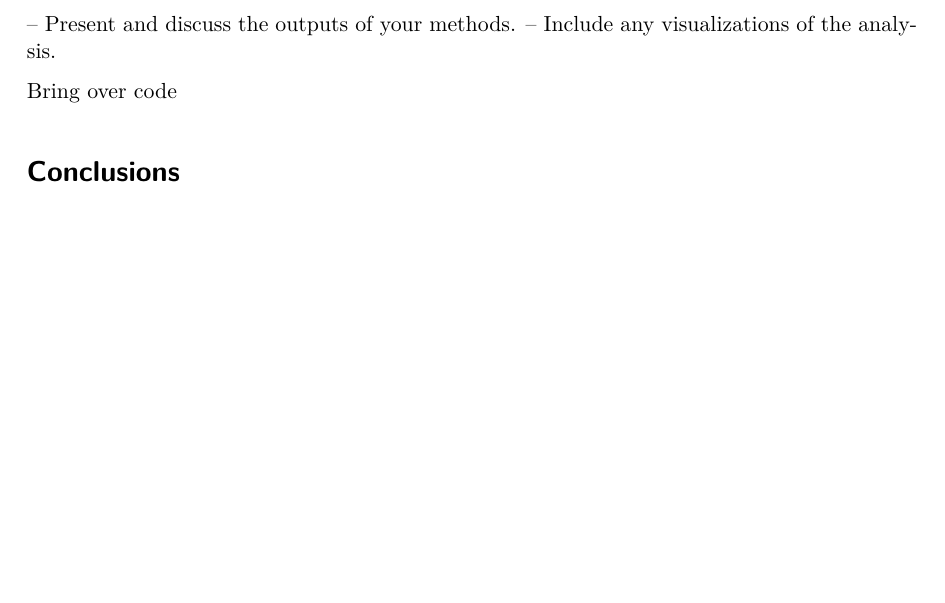
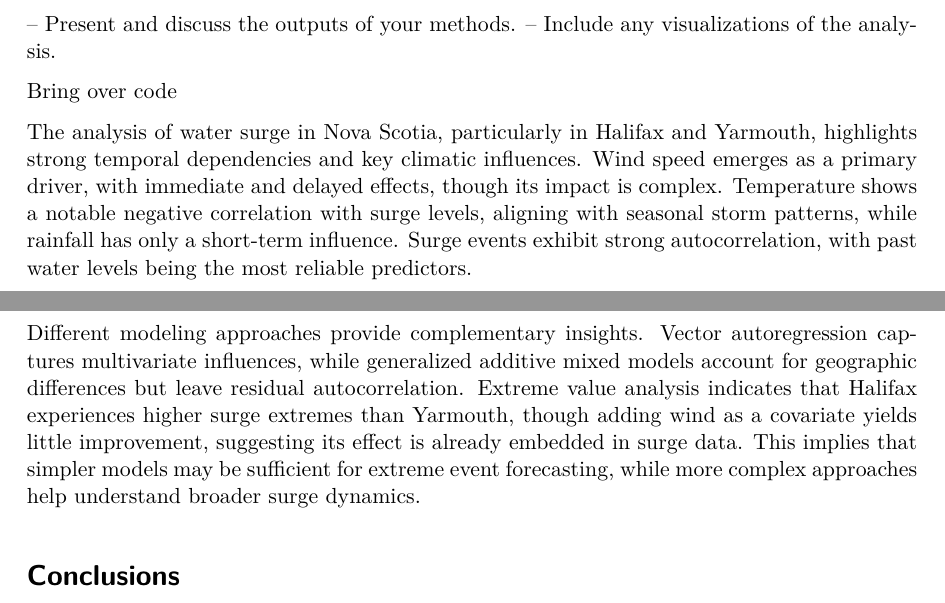
Before and after one commit to KyleA2001/STAT4620_5620-Flooding_Project, a Quarto document (vignettes/FloodingAnalysis.qmd): part of page 12 of 16 before the commit and two parts of pages 12 and 13 of 16 after it, the two joined at a grey line, cut so that both start at the same text, the shorter picture padded with empty space. The pictures show the output file vignettes/FloodingAnalysis.pdf that the author committed with the source.

Commit message:
Resume of the main results

```diff
--- a/vignettes/FloodingAnalysis.qmd
+++ b/vignettes/FloodingAnalysis.qmd
@@ -266,6 +266,10 @@ The minimal difference between the initial and covariate models suggests that wi
 
 Bring over code
 
+The analysis of water surge in Nova Scotia, particularly in Halifax and Yarmouth, highlights strong temporal dependencies and key climatic influences. Wind speed emerges as a primary driver, with immediate and delayed effects, though its impact is complex. Temperature shows a notable negative correlation with surge levels, aligning with seasonal storm patterns, while rainfall has only a short-term influence. Surge events exhibit strong autocorrelation, with past water levels being the most reliable predictors.
+
+Different modeling approaches provide complementary insights. Vector autoregression captures multivariate influences, while generalized additive mixed models account for geographic differences but leave residual autocorrelation. Extreme value analysis indicates that Halifax experiences higher surge extremes than Yarmouth, though adding wind as a covariate yields little improvement, suggesting its effect is already embedded in surge data. This implies that simpler models may be sufficient for extreme event forecasting, while more complex approaches help understand broader surge dynamics.
+
 # Conclusions
 
 – Discuss the results of the previous section in the context of the research question. – Give an answer to your research question and discuss any uncertainty in your results. – If appropriate, discuss why the research question cannot be fully answered using the data and techniques available.
```
Also changed, not shown: vignettes/FloodingAnalysis.pdf.
